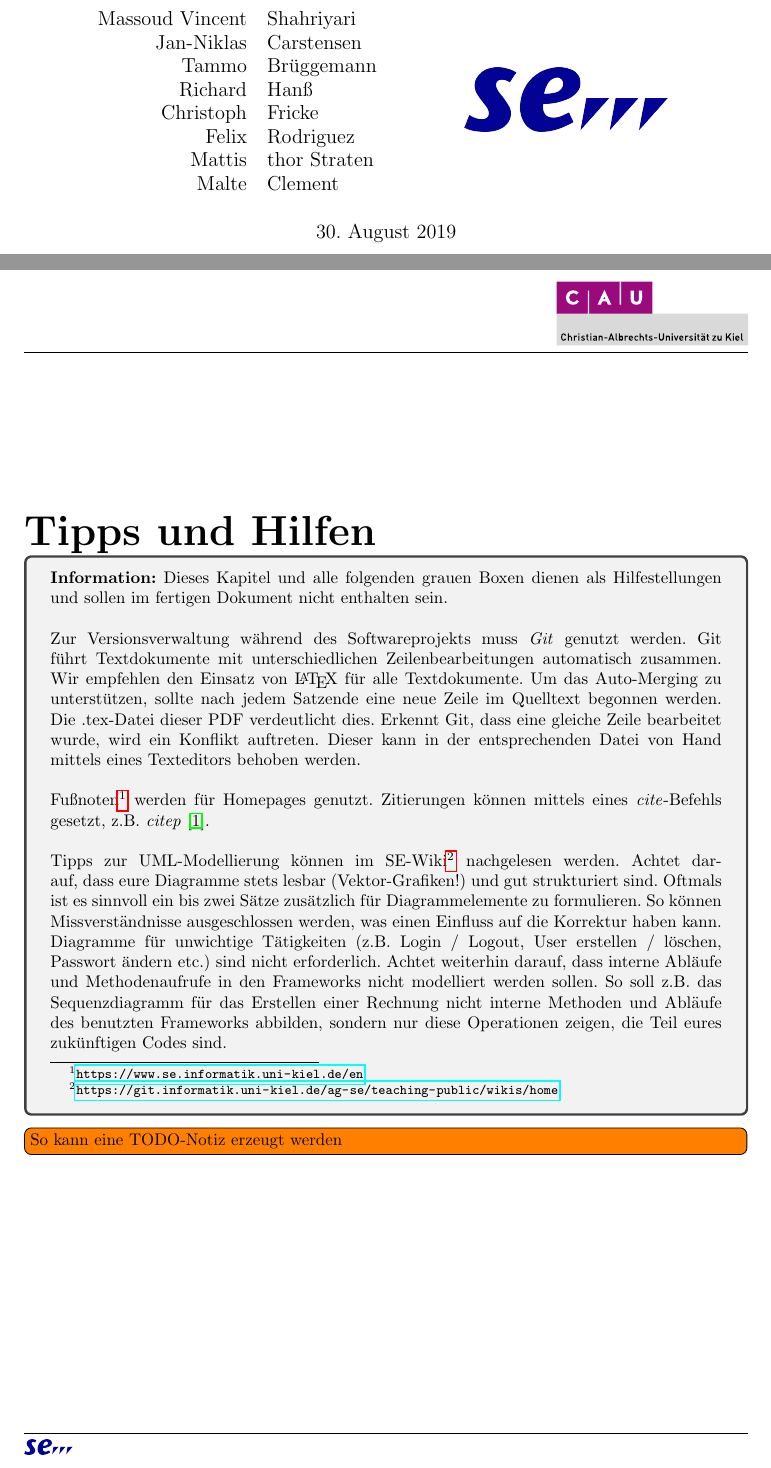
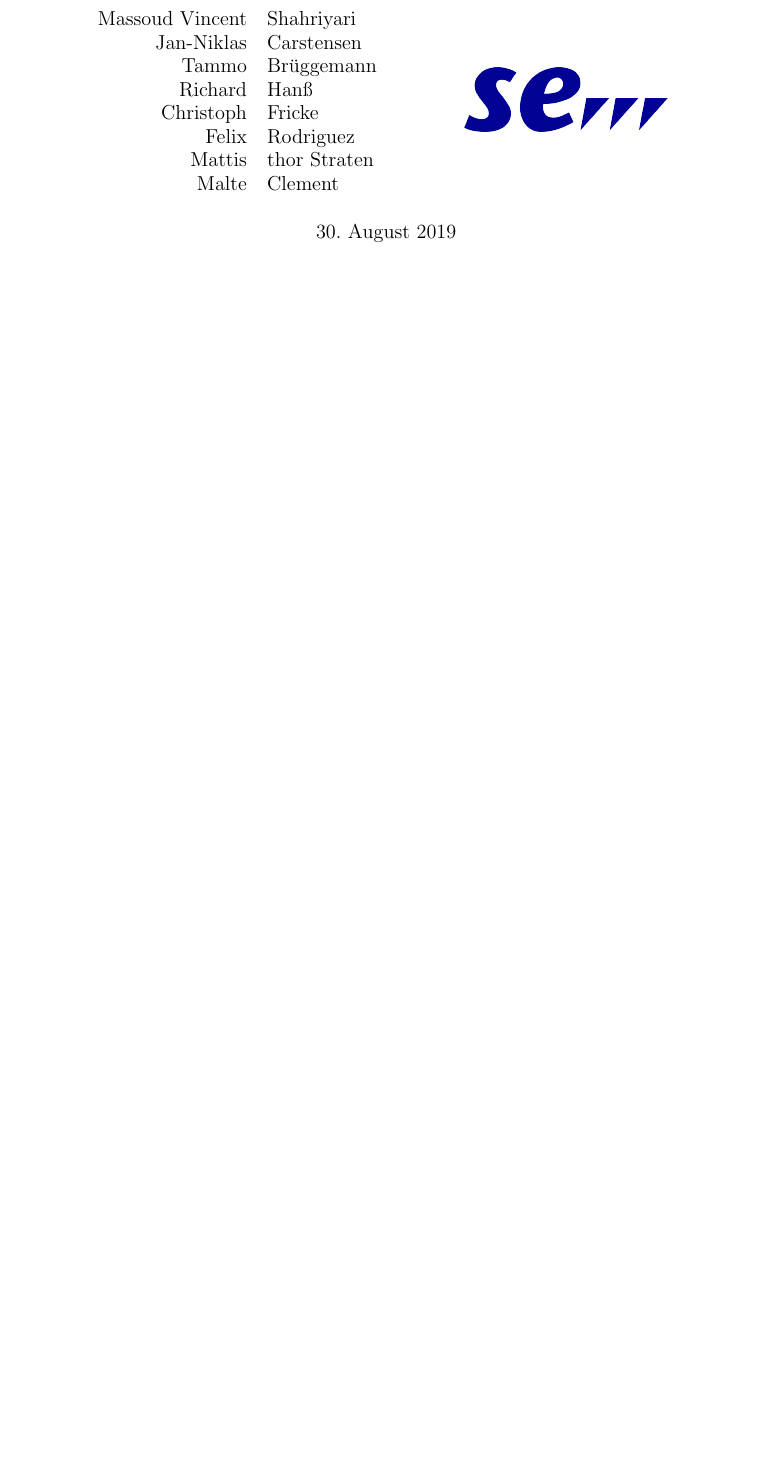
Before and after one commit to mascent/AdessoEnergySopro19, a LaTeX document (entwurf/LaTeX/entwurfsdoku.tex): two parts of pages 1 and 2 of 36 before the commit and part of page 1 of 34 after it, the two joined at a grey line, cut so that both start at the same text, the shorter picture padded with empty space. Compiled offline with pdfLaTeX.

Commit message:
fix half chapter 4

```diff
--- a/entwurf/LaTeX/entwurfsdoku.tex
+++ b/entwurf/LaTeX/entwurfsdoku.tex
@@ -103,38 +103,3 @@
 \begin{document}
 	\maketitle
 
-	%%%% Bitte löschen oder auskommentieren %%%%
-	%%%%%%%%% Dient nur als Hilfe %%%%%%%%%%
-
-	\chapter*{Tipps und Hilfen}\label{chp:tipps}
-	\vspace*{-1.4cm}
-	\begin{tcolorbox}
-		\textbf{Information:} Dieses Kapitel und alle folgenden grauen Boxen dienen als Hilfestellungen und sollen im fertigen Dokument nicht enthalten sein.
-		%
-		\\\\
-		%
-		Zur Versionsverwaltung während des Softwareprojekts muss \textit{Git} genutzt werden.
-		Git führt Textdokumente mit unterschiedlichen Zeilenbearbeitungen automatisch zusammen.
-		Wir empfehlen den Einsatz von \LaTeX~für alle Textdokumente.
-		Um das Auto-Merging zu unterstützen, sollte nach jedem Satzende eine neue Zeile im Quelltext begonnen werden.
-		Die .tex-Datei dieser PDF verdeutlicht dies.
-		Erkennt Git, dass eine gleiche Zeile bearbeitet wurde, wird ein Konflikt auftreten.
-		Dieser kann in der entsprechenden Datei von Hand mittels eines Texteditors behoben werden.
-		%
-		\\\\
-		%
-		Fußnoten\footnote{\url{https://www.se.informatik.uni-kiel.de/en}} werden für Homepages genutzt.
-		Zitierungen können mittels eines \textit{cite}-Befehls gesetzt, z.B. \textit{citep}~\citep{Shaw2003WritingGoodSoftwareEngineeringesearchPapersMinitutorial}.
-		%
-		\\\\
-		%
-		Tipps zur UML-Modellierung können im SE-Wiki\footnote{\url{https://git.informatik.uni-kiel.de/ag-se/teaching-public/wikis/home}} nachgelesen werden.
-		Achtet darauf, dass eure Diagramme stets lesbar (Vektor-Grafiken!) und gut strukturiert sind.
-		Oftmals ist es sinnvoll ein bis zwei Sätze zusätzlich für Diagrammelemente zu formulieren.
-		So können Missverständnisse ausgeschlossen werden, was einen Einfluss auf die Korrektur haben kann.
-		Diagramme für unwichtige Tätigkeiten (z.B. Login / Logout, User erstellen / löschen, Passwort ändern etc.) sind nicht erforderlich.
-		Achtet weiterhin darauf, dass interne Abläufe und Methodenaufrufe in den Frameworks nicht modelliert werden sollen.
-		So soll z.B. das Sequenzdiagramm für das Erstellen einer Rechnung nicht interne Methoden und Abläufe des benutzten Frameworks abbilden, sondern nur diese Operationen zeigen, die Teil eures zukünftigen Codes sind.
-	\end{tcolorbox}
-
-	\todo[inline]{So kann eine TODO-Notiz erzeugt werden}
@@ -146,7 +106,3 @@
-		\label{fig:x}
-	\end{figure}
-
-	%%%%%%%%%%%%%%%%%%%%%%%%%%%%%%
 
 	\tableofcontents
 
```
Also changed, not shown: entwurf/LaTeX/kapitel/komponentendiagramme.tex (+3 -10 lines), entwurf/LaTeX/entwurfsdoku.tex (5 more changed lines).
